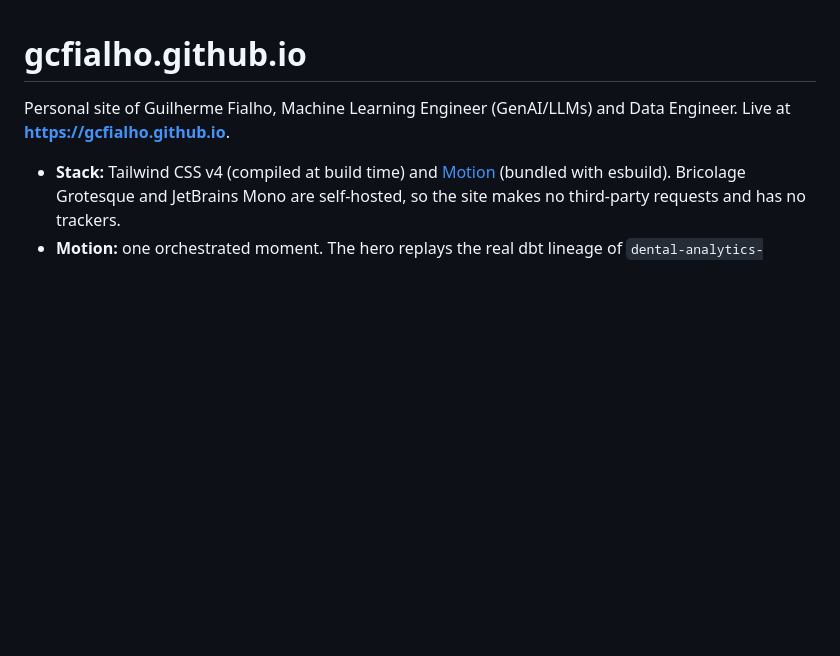
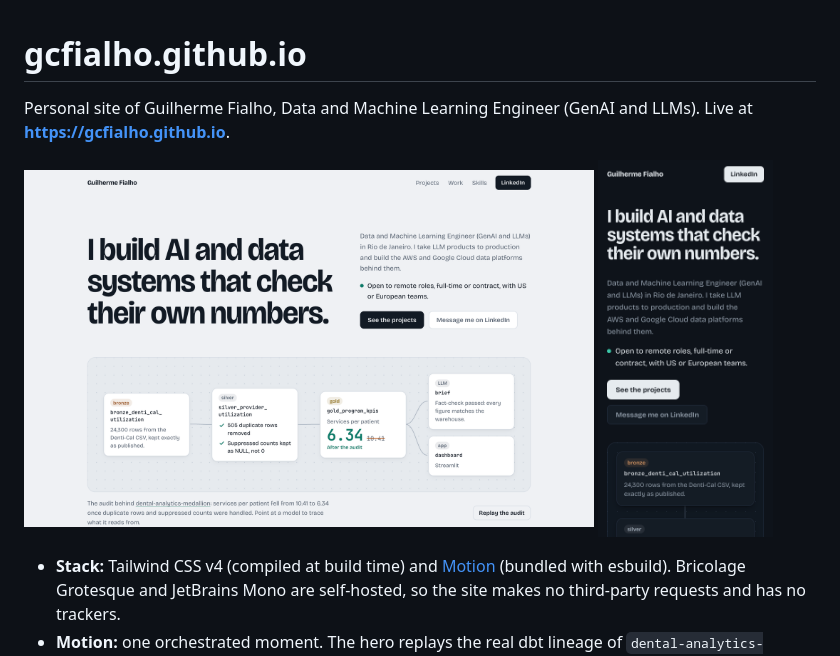
Before and after one commit to gcfialho/gcfialho.github.io, a Markdown page: README.md, the part around the change. Drawn GitHub-style; pictures changed too: docs/screenshot-desktop.png (added), docs/screenshot-mobile.png (added); blank space fills up the shorter version.

Commit message:
docs: README screenshots; earlier lineage start on phones; more opaque scrolled header

```diff
--- a/README.md
+++ b/README.md
@@ -1,7 +1,12 @@
 # gcfialho.github.io
 
-Personal site of Guilherme Fialho, Machine Learning Engineer (GenAI/LLMs) and Data Engineer.
+Personal site of Guilherme Fialho, Data and Machine Learning Engineer (GenAI and LLMs).
 Live at **https://gcfialho.github.io**.
+
+<p>
+  <img src="docs/screenshot-desktop.png" alt="Desktop: the headline and the lineage graph after the audit replay, showing 6.34 services per patient" width="72%">
+  <img src="docs/screenshot-mobile.png" alt="Phone, dark mode: the headline, availability and the two calls to action" width="22%">
+</p>
 
 - **Stack:** Tailwind CSS v4 (compiled at build time) and [Motion](https://motion.dev)
   (bundled with esbuild). Bricolage Grotesque and JetBrains Mono are self-hosted, so the site
```
Also changed, not shown: 2 other files.
